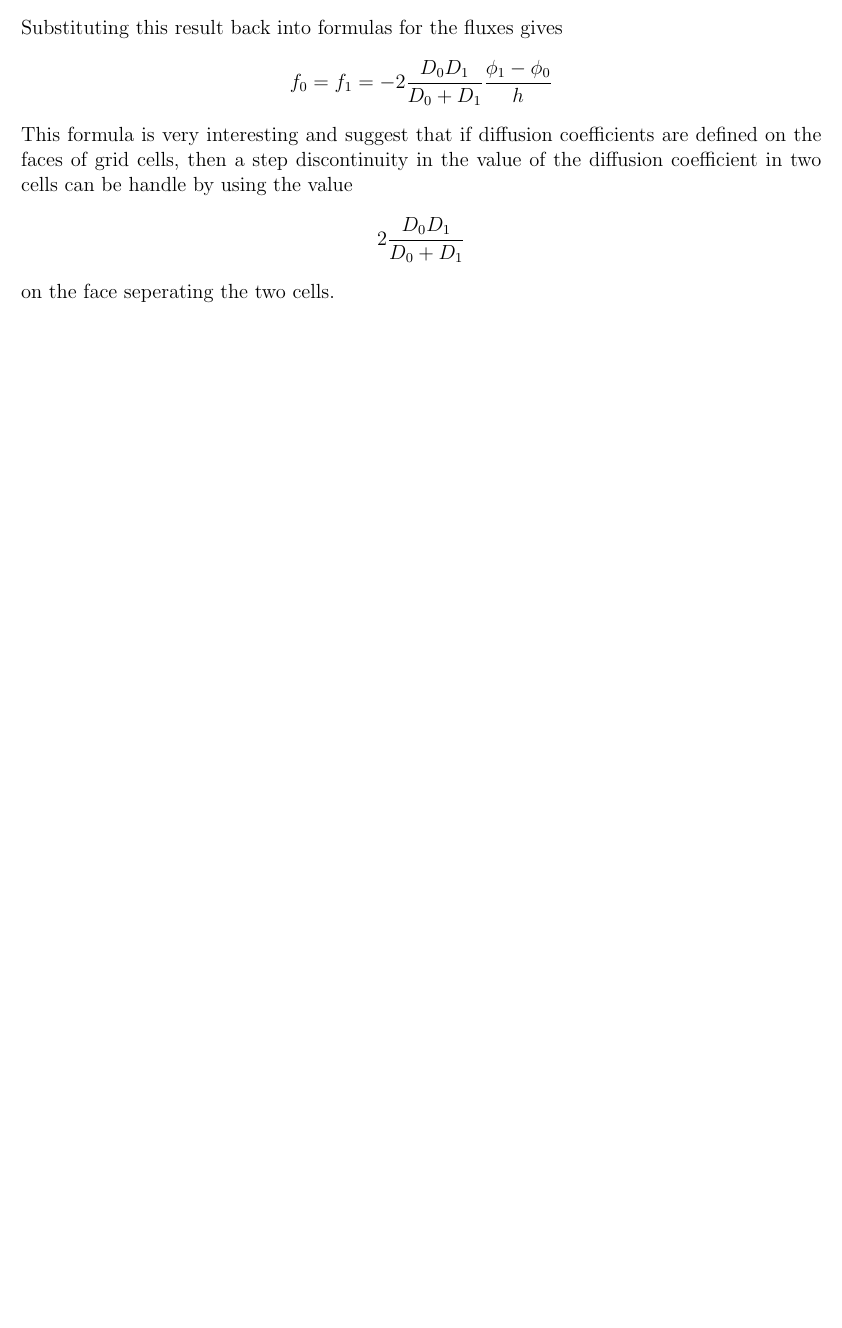
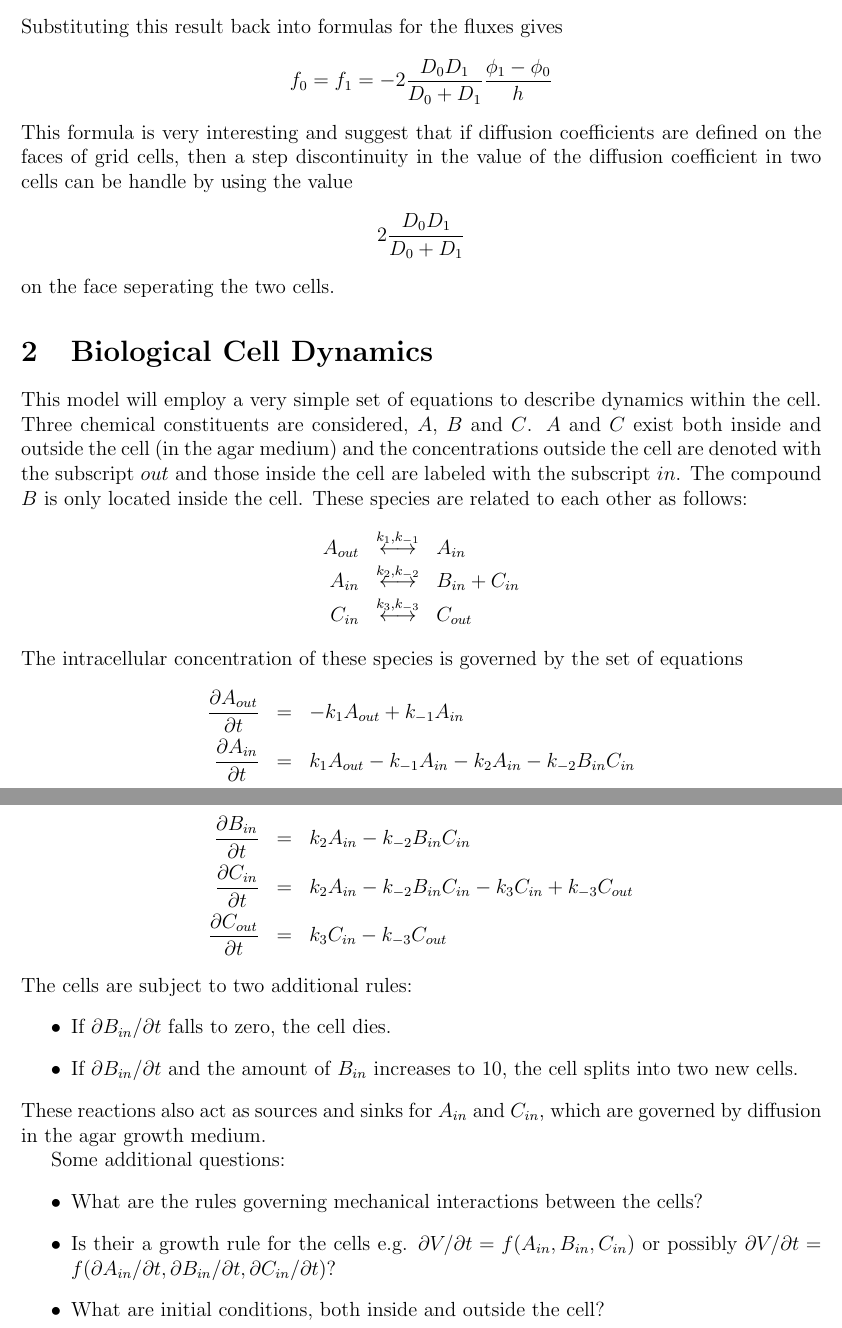
Before and after one commit to PNNL-CompBio/BoltzmannMFX, a LaTeX document (docs/models/model1/model1.tex): part of page 3 of 3 before the commit and two parts of pages 3 and 4 of 4 after it, the two joined at a grey line, cut so that both start at the same text, the shorter picture padded with empty space. Compiled offline with pdfLaTeX.

Commit message:
Added description of chemical kinetics inside cell.

```diff
--- a/docs/models/model1/model1.tex
+++ b/docs/models/model1/model1.tex
@@ -101,4 +101,44 @@ the diffusion coefficient in two cells can be handle by using the value
 2\frac{D_0 D_1}{D_0+D_1}
 \]
 on the face seperating the two cells.
+
+\section{Biological Cell Dynamics}
+This model will employ a very simple set of equations to describe dynamics within the
+cell. Three chemical constituents are considered, $A$, $B$ and $C$. $A$ and $C$ exist
+both inside and outside the cell (in the agar medium) and the concentrations outside
+the cell are denoted with the subscript $out$ and those inside the cell are labeled
+with the subscript $in$. The compound $B$ is only located inside the cell. These species
+are related to each other as follows:
+\begin{eqnarray*}
+A_{out} &\stackrel{k_{1},k_{-1}}{\longleftrightarrow}& A_{in} \\
+A_{in} &\stackrel{k_2,k_{-2}}{\longleftrightarrow}& B_{in} + C_{in} \\
+C_{in} &\stackrel{k_3,k_{-3}}{\longleftrightarrow}& C_{out}
+\end{eqnarray*}
+The intracellular concentration of these species is governed by the set of equations
+\begin{eqnarray*}
+\frac{\partial A_{out}}{\partial t} &=&-k_1 A_{out}+k_{-1} A_{in} \\
+\frac{\partial A_{in}}{\partial t} &=&k_1 A_{out}-k_{-1} A_{in} - k_2 A_{in}
+ - k_{-2}B_{in}C_{in}\\
+\frac{\partial B_{in}}{\partial t} &=&k_2 A_{in} - k_{-2}B_{in}C_{in}\\
+\frac{\partial C_{in}}{\partial t} &=&k_2 A_{in} - k_{-2}B_{in}C_{in}-k_3 C_{in}
++ k_{-3} C_{out} \\
+\frac{\partial C_{out}}{\partial t} &=&k_3 C_{in}-k_{-3} C_{out}
+\end{eqnarray*}
+The cells are subject to two additional rules:
+\begin{list}{$\bullet$}{}
+\item If $\partial B_{in}/\partial t$ falls to zero, the cell dies.
+\item If $\partial B_{in}/\partial t$ and the amount of $B_{in}$ increases to 10, the
+cell splits into two new cells.
+\end{list}
+These reactions also act as sources and sinks for $A_{in}$ and $C_{in}$, which are governed
+by diffusion in the agar growth medium.
+
+Some additional questions:
+\begin{list}{$\bullet$}{}
+\item What are the rules governing mechanical interactions between the cells?
+\item Is their a growth rule for the cells e.g. $\partial V/\partial t = f(A_{in},
+B_{in},C_{in})$ or possibly $\partial V/\partial t = f(\partial A_{in}/\partial t,
+\partial B_{in}/\partial t, \partial C_{in}/\partial t)$?
+\item What are initial conditions, both inside and outside the cell?
+\end{list}
 \end{document}
```
